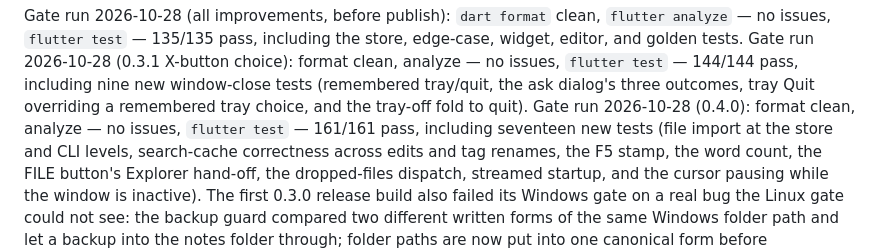
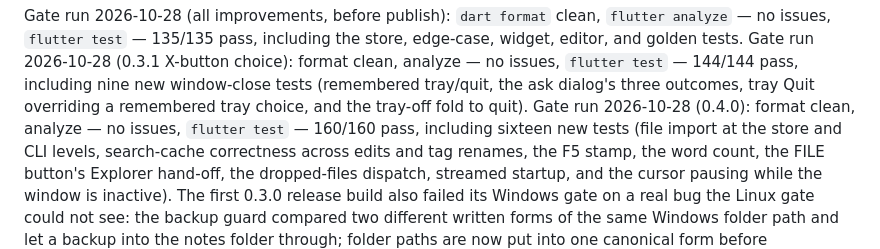
Before and after one commit to SeanShaffer88/TermiNote, a Markdown page: QUALITY.md, the part around the change. GitHub-like rendering.

Commit message:
TermiNote 0.4.0: correct the gate count to 160/160 (QUALITY.md)

```diff
--- a/QUALITY.md
+++ b/QUALITY.md
@@ -151,7 +151,7 @@ window-close tests (remembered tray/quit, the ask dialog's three
 outcomes, tray Quit overriding a remembered tray choice, and the
 tray-off fold to quit).
 Gate run 2026-10-28 (0.4.0): format clean, analyze — no issues,
-`flutter test` — 161/161 pass, including seventeen new tests (file
+`flutter test` — 160/160 pass, including sixteen new tests (file
 import at the store and CLI levels, search-cache correctness across
 edits and tag renames, the F5 stamp, the word count, the FILE
 button's Explorer hand-off, the dropped-files dispatch, streamed
```
